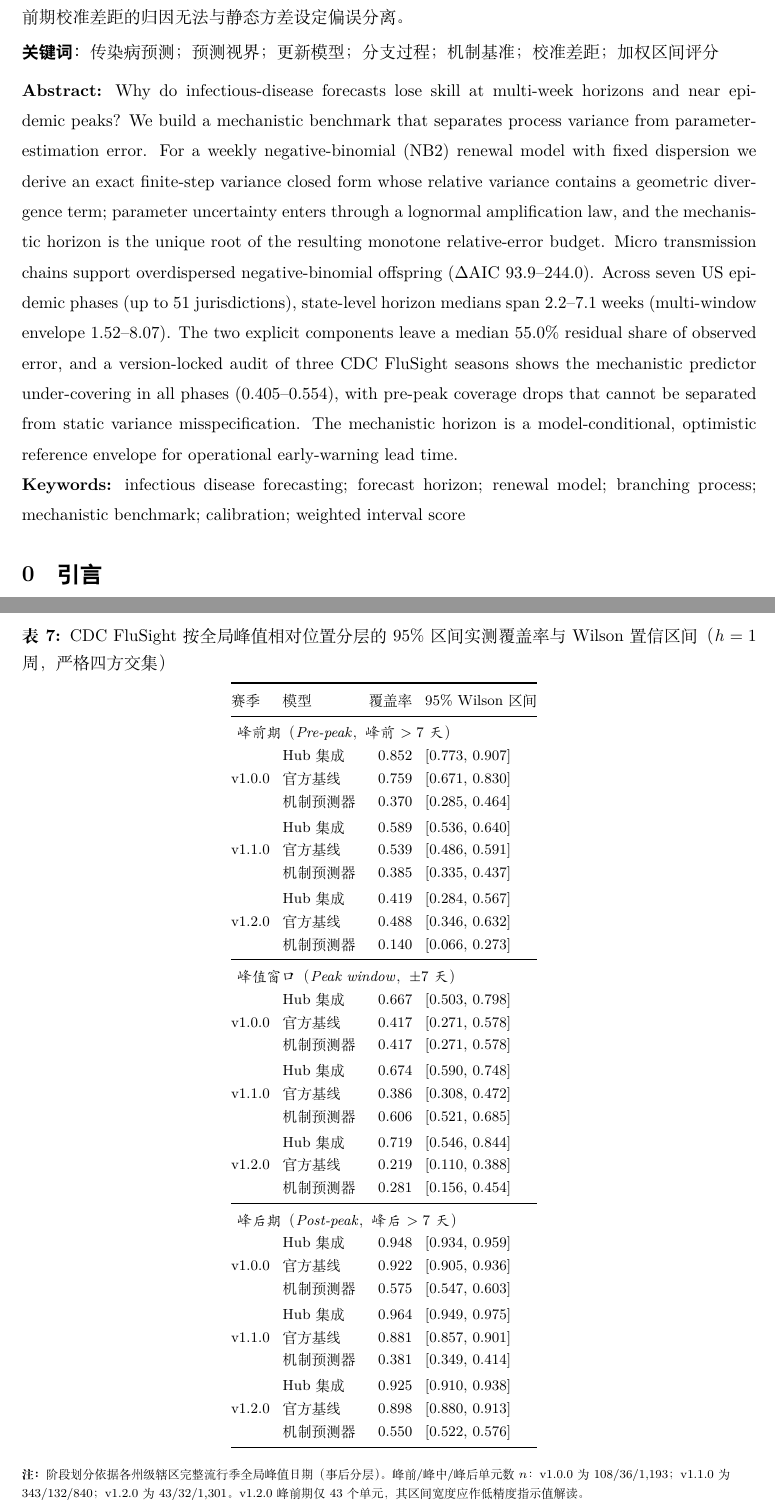
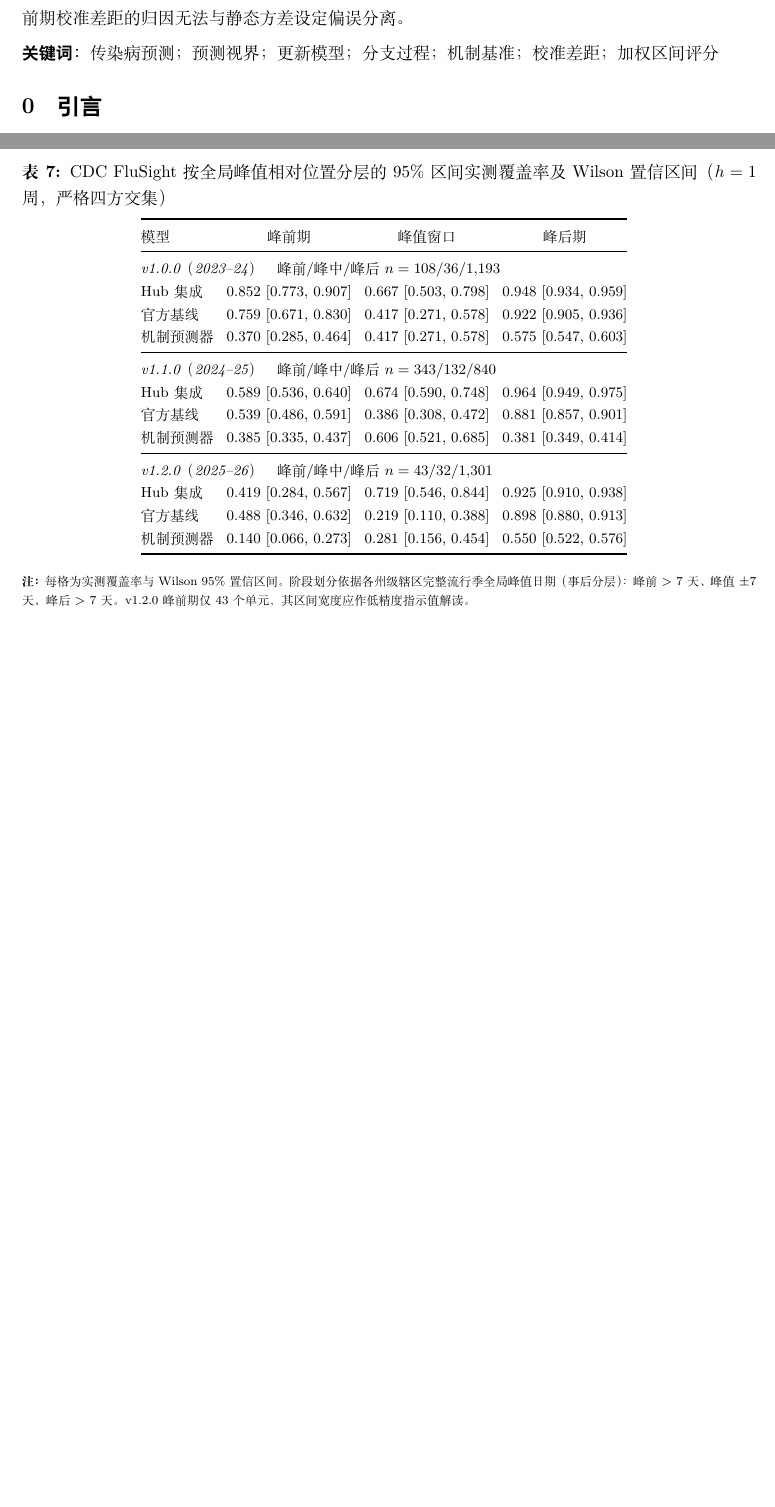
Before and after one commit to wangchi2068/epidemic-predictability-limits-2026, a LaTeX document (paper_journal/main.tex, which reads paper_journal/tables_v3/table9b_phase_ci.tex): two parts of pages 1 and 14 of 22 before the commit and two parts of pages 1 and 13 of 22 after it, joined at a grey line, cut so that both start at the same text, the shorter picture padded with empty space. Compiled offline with XeLaTeX.

Commit message:
fix(journal): 删除英文摘要 + 表 7 重排为宽表 + 修复 §5.1 裸百分号吞句
- 按用户要求删除 Abstract/Keywords 英文段落，仅保留中文标题
- 表 7（tab:phase_stratification）由 27 行竖排赛季块改为 3 季 × 3 模型的宽表，
  列为峰前/峰值窗口/峰后期，每格「覆盖率 [Wilson 区间]」，n 移入分块标题
- §5.1 (2) 处 44.6% 的 % 未转义，LaTeX 将其当注释符吞掉句尾
  「——静态 NB2 方差低估了现实宏观波动；」，已改为 \%
- 全文件扫描确认其余未转义 % 均为合法注释行
- 编译 22 页，?? = 0，无未定义引用；母工程 21 项一致性断言仍全过

```diff
--- a/paper_journal/main.tex
+++ b/paper_journal/main.tex
@@ -70,11 +70,6 @@
 }
 
 \vspace{0.4em}
-
-\noindent{\small\textbf{Abstract:} Why do infectious-disease forecasts lose skill at multi-week horizons and near epidemic peaks? We build a mechanistic benchmark that separates process variance from parameter-estimation error. For a weekly negative-binomial (NB2) renewal model with fixed dispersion we derive an exact finite-step variance closed form whose relative variance contains a geometric divergence term; parameter uncertainty enters through a lognormal amplification law, and the mechanistic horizon is the unique root of the resulting monotone relative-error budget. Micro transmission chains support overdispersed negative-binomial offspring ($\Delta$AIC 93.9--244.0). Across seven US epidemic phases (up to 51 jurisdictions), state-level horizon medians span 2.2--7.1 weeks (multi-window envelope 1.52--8.07). The two explicit components leave a median 55.0\% residual share of observed error, and a version-locked audit of three CDC FluSight seasons shows the mechanistic predictor under-covering in all phases (0.405--0.554), with pre-peak coverage drops that cannot be separated from static variance misspecification. The mechanistic horizon is a model-conditional, optimistic reference envelope for operational early-warning lead time.\\
-\textbf{Keywords:} infectious disease forecasting; forecast horizon; renewal model; branching process; mechanistic benchmark; calibration; weighted interval score}
-
-\vspace{0.6em}
 
 \section{引言}\label{sec:intro}
 
@@ -393,13 +388,13 @@ h^* \approx \frac{\sqrt{b^2 + 4 s_{\text{周}}^2 \tau^2} - b}{2 s_{\text{周}}^2
 \begin{table}[htbp]
 \centering
 \footnotesize
-\caption{CDC FluSight 按全局峰值相对位置分层的 95\% 区间实测覆盖率与 Wilson 置信区间（$h=1$ 周，严格四方交集）}
+\caption{CDC FluSight 按全局峰值相对位置分层的 95\% 区间实测覆盖率及 Wilson 置信区间（$h=1$ 周，严格四方交集）}
 \label{tab:phase_stratification}
 \setlength{\tabcolsep}{4pt}
 \input{tables_v3/table9b_phase_ci}
 \vspace{2pt}
 \begin{flushleft}
-\scriptsize \textbf{注：}阶段划分依据各州级辖区完整流行季全局峰值日期（事后分层）。峰前/峰中/峰后单元数 $n$：v1.0.0 为 108/36/1,193；v1.1.0 为 343/132/840；v1.2.0 为 43/32/1,301。v1.2.0 峰前期仅 43 个单元，其区间宽度应作低精度指示值解读。
+\scriptsize \textbf{注：}每格为实测覆盖率与 Wilson 95\% 置信区间。阶段划分依据各州级辖区完整流行季全局峰值日期（事后分层）：峰前 $>7$ 天、峰值 $\pm 7$ 天、峰后 $>7$ 天。v1.2.0 峰前期仅 43 个单元，其区间宽度应作低精度指示值解读。
 \end{flushleft}
 \end{table}
 
--- a/paper_journal/tables_v3/table9b_phase_ci.tex
+++ b/paper_journal/tables_v3/table9b_phase_ci.tex
@@ -1,53 +1,20 @@
-\begin{tabular}{@{}llrl@{}}
+\begin{tabular}{@{}lccc@{}}
 \toprule
-赛季 & 模型 & 覆盖率 & 95\% Wilson 区间 \\
+模型 & 峰前期 & 峰值窗口 & 峰后期 \\
 \midrule
-\multicolumn{4}{l}{\textit{峰前期（Pre-peak，峰前 $>7$ 天）}} \\
-\multirow{3}{*}{v1.0.0}
-& Hub 集成 & 0.852 & [0.773, 0.907] \\
-& 官方基线 & 0.759 & [0.671, 0.830] \\
-& 机制预测器 & 0.370 & [0.285, 0.464] \\
-\addlinespace[2pt]
-\multirow{3}{*}{v1.1.0}
-& Hub 集成 & 0.589 & [0.536, 0.640] \\
-& 官方基线 & 0.539 & [0.486, 0.591] \\
-& 机制预测器 & 0.385 & [0.335, 0.437] \\
-\addlinespace[2pt]
-\multirow{3}{*}{v1.2.0}
-& Hub 集成 & 0.419 & [0.284, 0.567] \\
-& 官方基线 & 0.488 & [0.346, 0.632] \\
-& 机制预测器 & 0.140 & [0.066, 0.273] \\
+\multicolumn{4}{@{}l}{\textit{v1.0.0（2023--24）}\quad 峰前/峰中/峰后 $n=108/36/1{,}193$} \\
+Hub 集成 & 0.852 [0.773, 0.907] & 0.667 [0.503, 0.798] & 0.948 [0.934, 0.959] \\
+官方基线 & 0.759 [0.671, 0.830] & 0.417 [0.271, 0.578] & 0.922 [0.905, 0.936] \\
+机制预测器 & 0.370 [0.285, 0.464] & 0.417 [0.271, 0.578] & 0.575 [0.547, 0.603] \\
 \midrule
-\multicolumn{4}{l}{\textit{峰值窗口（Peak window，$\pm 7$ 天）}} \\
-\multirow{3}{*}{v1.0.0}
-& Hub 集成 & 0.667 & [0.503, 0.798] \\
-& 官方基线 & 0.417 & [0.271, 0.578] \\
-& 机制预测器 & 0.417 & [0.271, 0.578] \\
-\addlinespace[2pt]
-\multirow{3}{*}{v1.1.0}
-& Hub 集成 & 0.674 & [0.590, 0.748] \\
-& 官方基线 & 0.386 & [0.308, 0.472] \\
-& 机制预测器 & 0.606 & [0.521, 0.685] \\
-\addlinespace[2pt]
-\multirow{3}{*}{v1.2.0}
-& Hub 集成 & 0.719 & [0.546, 0.844] \\
-& 官方基线 & 0.219 & [0.110, 0.388] \\
-& 机制预测器 & 0.281 & [0.156, 0.454] \\
+\multicolumn{4}{@{}l}{\textit{v1.1.0（2024--25）}\quad 峰前/峰中/峰后 $n=343/132/840$} \\
+Hub 集成 & 0.589 [0.536, 0.640] & 0.674 [0.590, 0.748] & 0.964 [0.949, 0.975] \\
+官方基线 & 0.539 [0.486, 0.591] & 0.386 [0.308, 0.472] & 0.881 [0.857, 0.901] \\
+机制预测器 & 0.385 [0.335, 0.437] & 0.606 [0.521, 0.685] & 0.381 [0.349, 0.414] \\
 \midrule
-\multicolumn{4}{l}{\textit{峰后期（Post-peak，峰后 $>7$ 天）}} \\
-\multirow{3}{*}{v1.0.0}
-& Hub 集成 & 0.948 & [0.934, 0.959] \\
-& 官方基线 & 0.922 & [0.905, 0.936] \\
-& 机制预测器 & 0.575 & [0.547, 0.603] \\
-\addlinespace[2pt]
-\multirow{3}{*}{v1.1.0}
-& Hub 集成 & 0.964 & [0.949, 0.975] \\
-& 官方基线 & 0.881 & [0.857, 0.901] \\
-& 机制预测器 & 0.381 & [0.349, 0.414] \\
-\addlinespace[2pt]
-\multirow{3}{*}{v1.2.0}
-& Hub 集成 & 0.925 & [0.910, 0.938] \\
-& 官方基线 & 0.898 & [0.880, 0.913] \\
-& 机制预测器 & 0.550 & [0.522, 0.576] \\
+\multicolumn{4}{@{}l}{\textit{v1.2.0（2025--26）}\quad 峰前/峰中/峰后 $n=43/32/1{,}301$} \\
+Hub 集成 & 0.419 [0.284, 0.567] & 0.719 [0.546, 0.844] & 0.925 [0.910, 0.938] \\
+官方基线 & 0.488 [0.346, 0.632] & 0.219 [0.110, 0.388] & 0.898 [0.880, 0.913] \\
+机制预测器 & 0.140 [0.066, 0.273] & 0.281 [0.156, 0.454] & 0.550 [0.522, 0.576] \\
 \bottomrule
 \end{tabular}
```
Also changed, not shown: paper_journal/main.pdf, paper_journal/main.tex (2 more changed lines).
